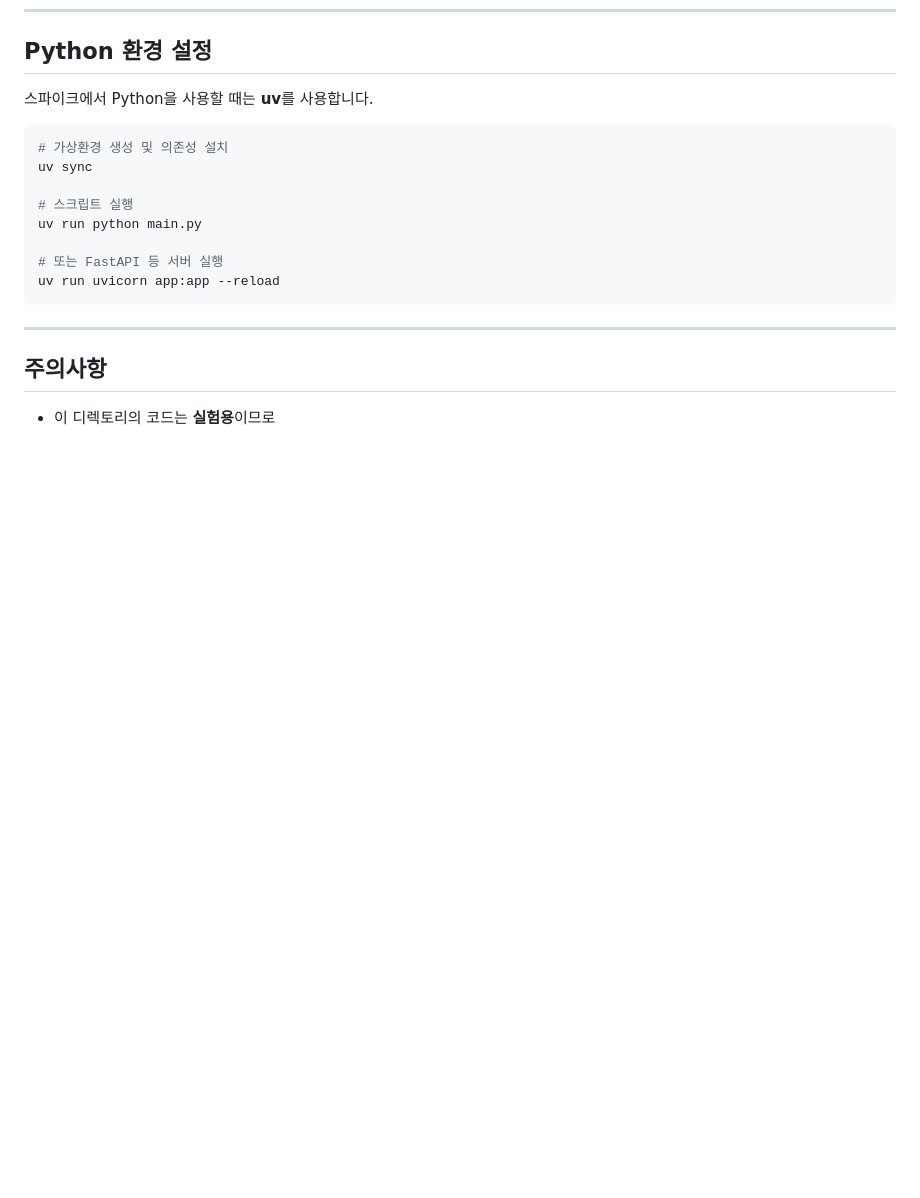
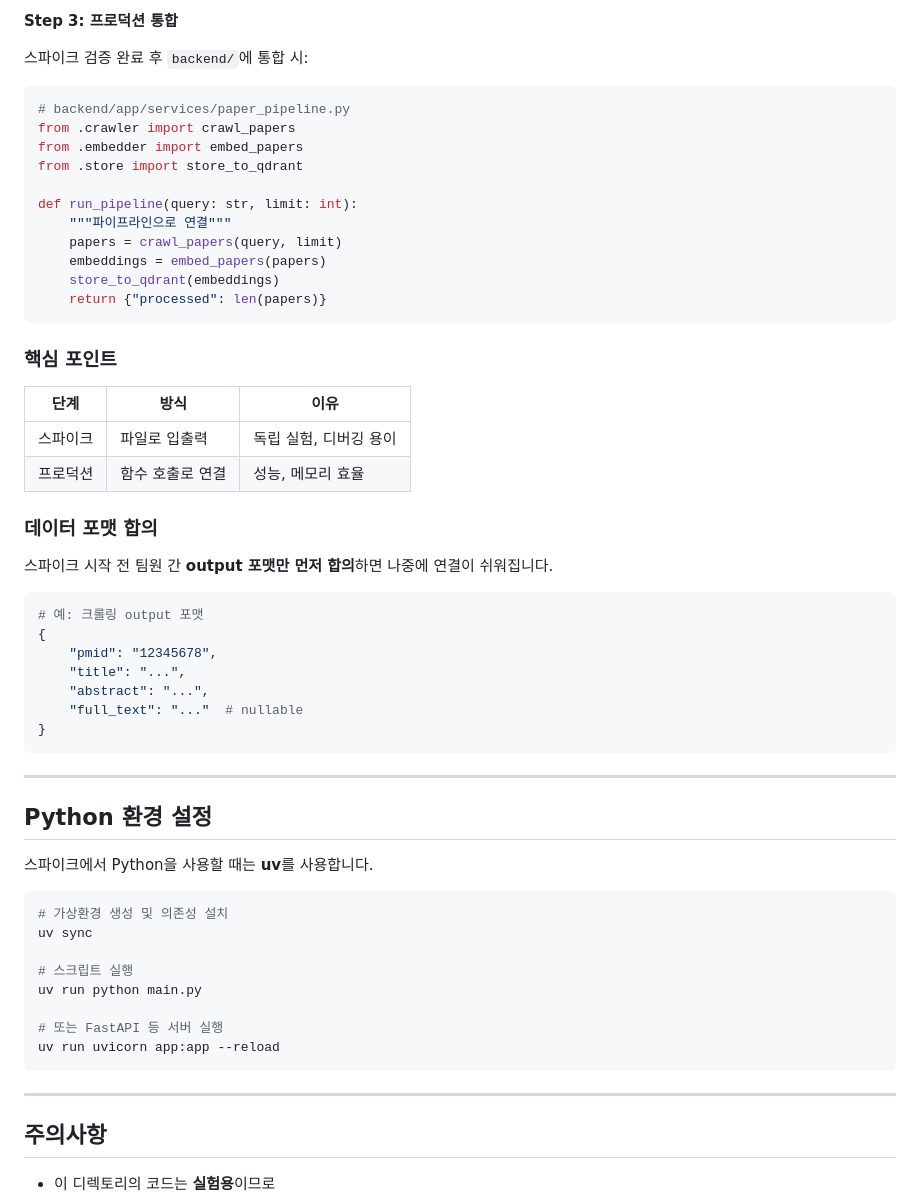
Before and after one commit to HyeminKim-kr/OARIA, a Markdown page: spikes/README.md, the part around one of its changes. Rendered like a GitHub page; blank space fills up the shorter version.

````diff
--- a/spikes/README.md
+++ b/spikes/README.md
@@ -98,3 +175,44 @@ spikes/
+**Step 3: 프로덕션 통합**
+
+스파이크 검증 완료 후 `backend/`에 통합 시:
+
+```python
+# backend/app/services/paper_pipeline.py
+from .crawler import crawl_papers
+from .embedder import embed_papers
+from .store import store_to_qdrant
+
+def run_pipeline(query: str, limit: int):
+    """파이프라인으로 연결"""
+    papers = crawl_papers(query, limit)
+    embeddings = embed_papers(papers)
+    store_to_qdrant(embeddings)
+    return {"processed": len(papers)}
+```
+
+### 핵심 포인트
+
+| 단계 | 방식 | 이유 |
+|------|------|------|
+| 스파이크 | 파일로 입출력 | 독립 실험, 디버깅 용이 |
+| 프로덕션 | 함수 호출로 연결 | 성능, 메모리 효율 |
+
+### 데이터 포맷 합의
+
+스파이크 시작 전 팀원 간 **output 포맷만 먼저 합의**하면 나중에 연결이 쉬워집니다.
+
+```python
+# 예: 크롤링 output 포맷
+{
+    "pmid": "12345678",
+    "title": "...",
+    "abstract": "...",
+    "full_text": "..."  # nullable
+}
+```
+
+---
+
 ## Python 환경 설정
 
 스파이크에서 Python을 사용할 때는 **uv**를 사용합니다.
````
Also changed, not shown: other parts of spikes/README.md (+77 -0 lines).
